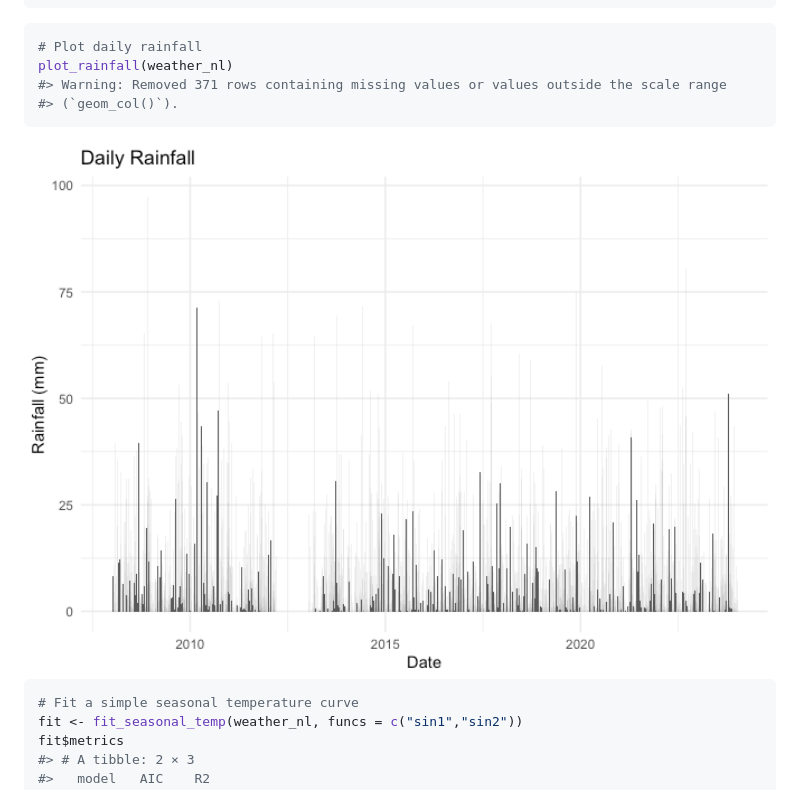
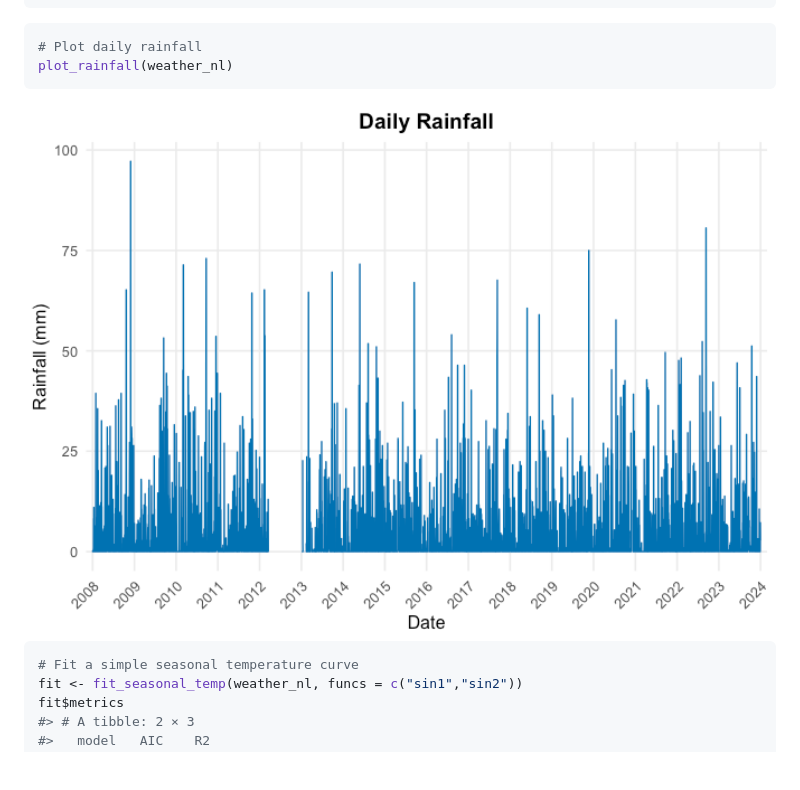
Before and after one commit to jbaafi/climecol, a Markdown page: README.md, the part around the change. Drawn GitHub-style; pictures changed too: man/figures/README-unnamed-chunk-3-1.png; blank space fills up the shorter version.

Commit message:
Update README and example figure

````diff
--- a/README.md
+++ b/README.md
@@ -63,8 +63,6 @@ qa$summary
 ``` r
 # Plot daily rainfall
 plot_rainfall(weather_nl)
-#> Warning: Removed 371 rows containing missing values or values outside the scale range
-#> (`geom_col()`).
 ```
 
 <img src="man/figures/README-unnamed-chunk-3-1.png" width="100%" />
````
